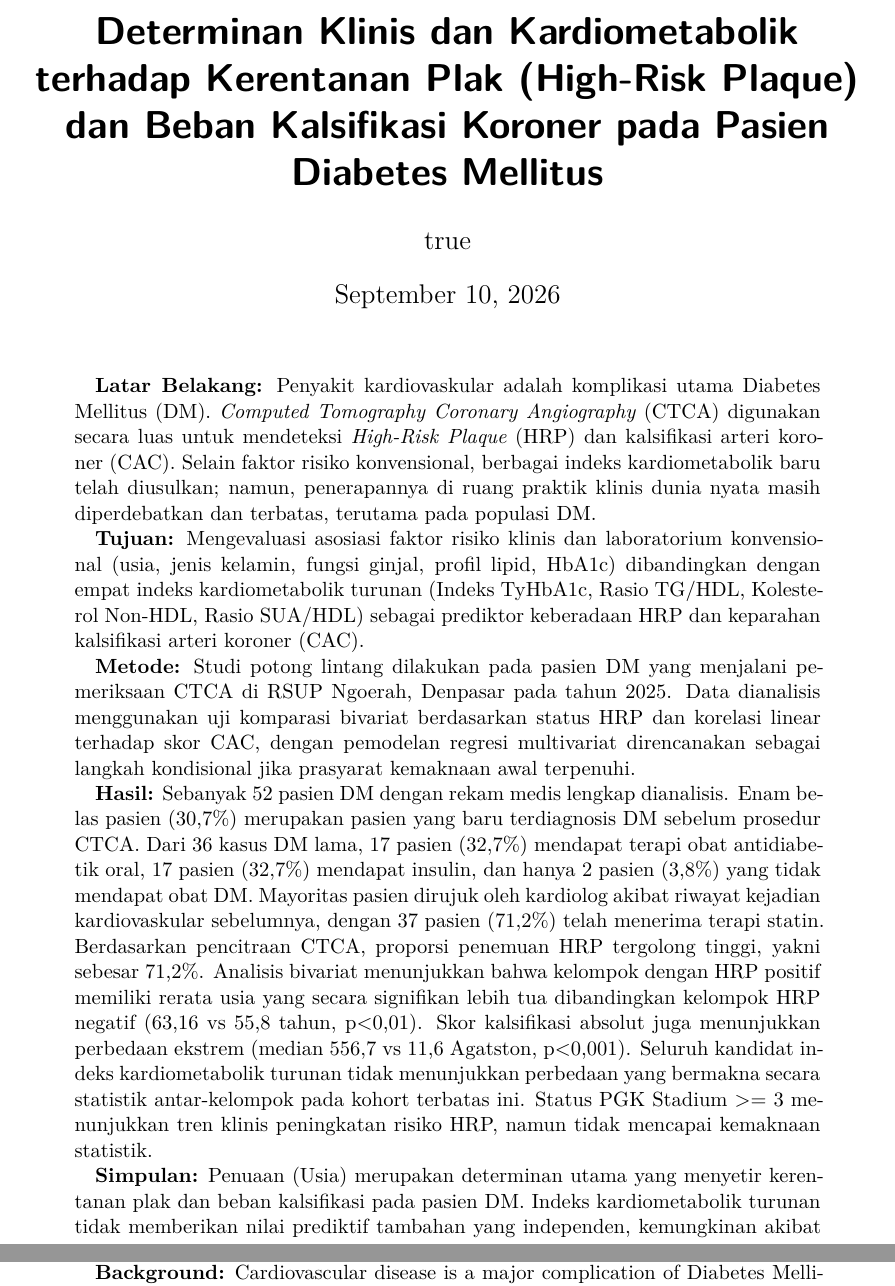
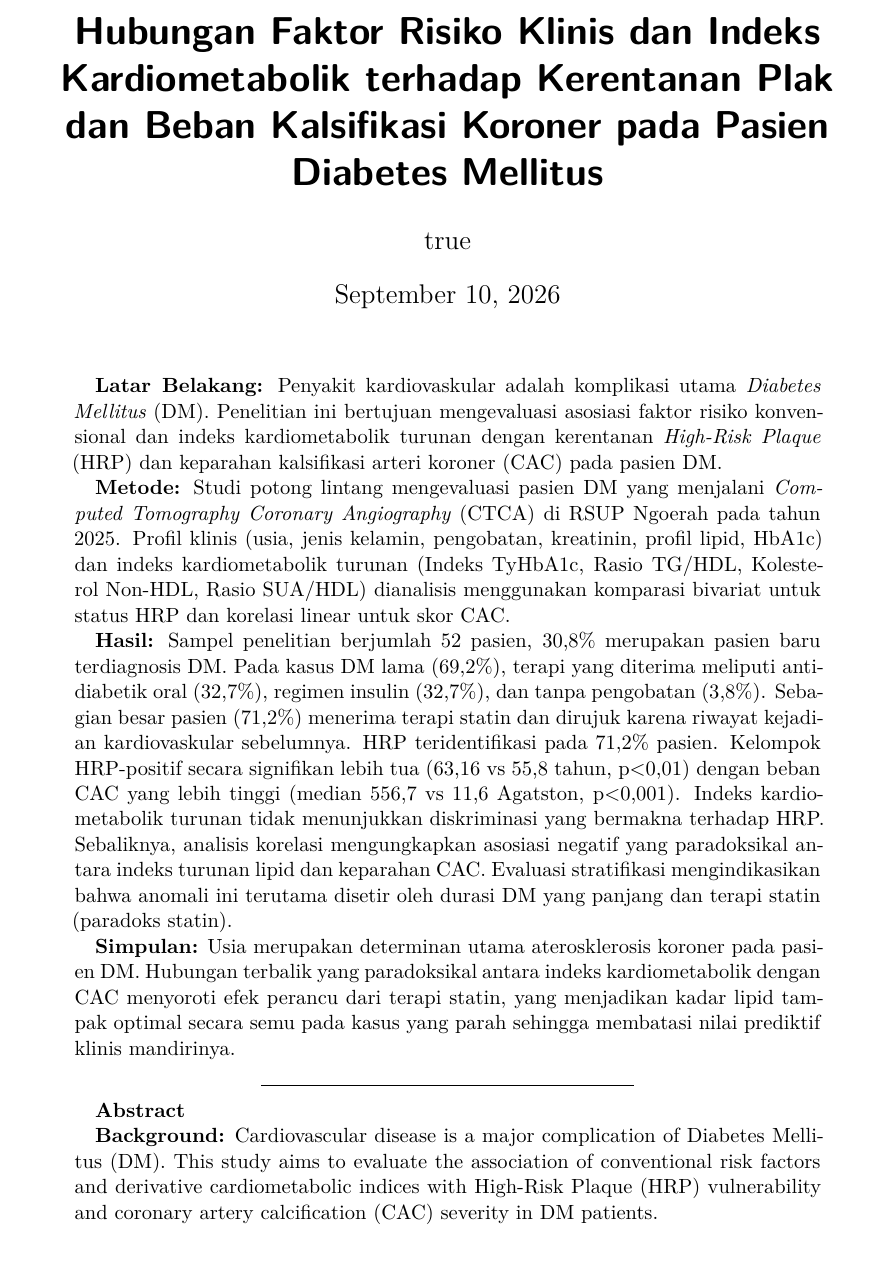
Before and after one commit to wiryadana/Pencil_endokrin, a Quarto document (index.qmd): two parts of pages 1 and 2 of 23 before the commit and part of page 1 of 23 after it, the two joined at a grey line, cut at the place of the change, the shorter picture padded with empty space. Rendered offline with R 4.5, knitr and Pandoc in place of Quarto, then LaTeX, with nearby package versions; drawn as R Markdown's standard PDF in place of the format the file asks for; some code elsewhere in the file could not run offline.

Commit message:
edit abstract dan judul
edit abstract dan judul

```diff
--- a/index.qmd
+++ b/index.qmd
@@ -1,5 +1,5 @@
 ---
-title: "Determinan Klinis dan Kardiometabolik terhadap Kerentanan Plak (High-Risk Plaque) dan Beban Kalsifikasi Koroner pada Pasien Diabetes Mellitus"
+title: "Hubungan Faktor Risiko Klinis dan Indeks Kardiometabolik terhadap Kerentanan Plak dan Beban Kalsifikasi Koroner pada Pasien Diabetes Mellitus"
 date: now
 date-format: "DD MMMM YYYY, HH:mm"
 author:
@@ -11,19 +11,17 @@ author:
         city: Denpasar
         country: Indonesia
 abstract: |
-  **Latar Belakang:** Penyakit kardiovaskular adalah komplikasi utama Diabetes Mellitus (DM). *Computed Tomography Coronary Angiography* (CTCA) digunakan secara luas untuk mendeteksi *High-Risk Plaque* (HRP) dan kalsifikasi arteri koroner (CAC). Selain faktor risiko konvensional, berbagai indeks kardiometabolik baru telah diusulkan; namun, penerapannya di ruang praktik klinis dunia nyata masih diperdebatkan dan terbatas, terutama pada populasi DM.
+  **Latar Belakang:** Penyakit kardiovaskular adalah komplikasi utama *Diabetes Mellitus* (DM). Penelitian ini bertujuan mengevaluasi asosiasi faktor risiko konvensional dan indeks kardiometabolik turunan dengan kerentanan *High-Risk Plaque* (HRP) dan keparahan kalsifikasi arteri koroner (CAC) pada pasien DM.
 
-  **Tujuan:** Mengevaluasi asosiasi faktor risiko klinis dan laboratorium konvensional (usia, jenis kelamin, fungsi ginjal, profil lipid, HbA1c) dibandingkan dengan empat indeks kardiometabolik turunan (Indeks TyHbA1c, Rasio TG/HDL, Kolesterol Non-HDL, Rasio SUA/HDL) sebagai prediktor keberadaan HRP dan keparahan kalsifikasi arteri koroner (CAC).
+  **Metode:** Studi potong lintang mengevaluasi pasien DM yang menjalani *Computed Tomography Coronary Angiography* (CTCA) di RSUP Ngoerah pada tahun 2025. Profil klinis (usia, jenis kelamin, pengobatan, kreatinin, profil lipid, HbA1c) dan indeks kardiometabolik turunan (Indeks TyHbA1c, Rasio TG/HDL, Kolesterol Non-HDL, Rasio SUA/HDL) dianalisis menggunakan komparasi bivariat untuk status HRP dan korelasi linear untuk skor CAC.
 
-  **Metode:** Studi potong lintang dilakukan pada pasien DM yang menjalani pemeriksaan CTCA di RSUP Ngoerah, Denpasar pada tahun 2025. Data dianalisis menggunakan uji komparasi bivariat berdasarkan status HRP dan korelasi linear terhadap skor CAC, dengan pemodelan regresi multivariat direncanakan sebagai langkah kondisional jika prasyarat kemaknaan awal terpenuhi.
+  **Hasil:** Sampel penelitian berjumlah 52 pasien, 30,8% merupakan pasien baru terdiagnosis DM. Pada kasus DM lama (69,2%), terapi yang diterima meliputi antidiabetik oral (32,7%), regimen insulin (32,7%), dan tanpa pengobatan (3,8%). Sebagian besar pasien (71,2%) menerima terapi statin dan dirujuk karena riwayat kejadian kardiovaskular sebelumnya. HRP teridentifikasi pada 71,2% pasien. Kelompok HRP-positif secara signifikan lebih tua (63,16 vs 55,8 tahun, p<0,01) dengan beban CAC yang lebih tinggi (median 556,7 vs 11,6 Agatston, p<0,001). Indeks kardiometabolik turunan tidak menunjukkan diskriminasi yang bermakna terhadap HRP. Sebaliknya, analisis korelasi mengungkapkan asosiasi negatif yang paradoksikal antara indeks turunan lipid dan keparahan CAC. Evaluasi stratifikasi mengindikasikan bahwa anomali ini terutama disetir oleh durasi DM yang panjang dan terapi statin (paradoks statin).
 
-  **Hasil:** Sebanyak 52 pasien DM dengan rekam medis lengkap dianalisis. Enam belas pasien (30,7%) merupakan pasien yang baru terdiagnosis DM sebelum prosedur CTCA. Dari 36 kasus DM lama, 17 pasien (32,7%) mendapat terapi obat antidiabetik oral, 17 pasien (32,7%) mendapat insulin, dan hanya 2 pasien (3,8%) yang tidak mendapat obat DM. Mayoritas pasien dirujuk oleh kardiolog akibat riwayat kejadian kardiovaskular sebelumnya, dengan 37 pasien (71,2%) telah menerima terapi statin. Berdasarkan pencitraan CTCA, proporsi penemuan HRP tergolong tinggi, yakni sebesar 71,2%. Analisis bivariat menunjukkan bahwa kelompok dengan HRP positif memiliki rerata usia yang secara signifikan lebih tua dibandingkan kelompok HRP negatif (63,16 vs 55,8 tahun, p<0,01). Skor kalsifikasi absolut juga menunjukkan perbedaan ekstrem (median 556,7 vs 11,6 Agatston, p<0,001). Seluruh kandidat indeks kardiometabolik turunan tidak menunjukkan perbedaan yang bermakna secara statistik antar-kelompok pada kohort terbatas ini. Status PGK Stadium >= 3 menunjukkan tren klinis peningkatan risiko HRP, namun tidak mencapai kemaknaan statistik.
-
-  **Simpulan:** Penuaan (Usia) merupakan determinan utama yang menyetir kerentanan plak dan beban kalsifikasi pada pasien DM. Indeks kardiometabolik turunan tidak memberikan nilai prediktif tambahan yang independen, kemungkinan akibat efek stabilisasi sekunder dari terapi statin yang diterima kohort ini sebelum prosedur CTCA.
+  **Simpulan:** Usia merupakan determinan utama aterosklerosis koroner pada pasien DM. Hubungan terbalik yang paradoksikal antara indeks kardiometabolik dengan CAC menyoroti efek perancu dari terapi statin, yang menjadikan kadar lipid tampak optimal secara semu pada kasus yang parah sehingga membatasi nilai prediktif klinis mandirinya.
 
   ---
 
   **Abstract**
 
-  **Background:** Cardiovascular disease is a major complication of Diabetes Mellitus (DM). Computed Tomography Coronary Angiography (CTCA) is widely used to identify High-Risk Plaque (HRP) and coronary artery calcification (CAC). Beyond conventional risk factors, several novel cardiometabolic indices have been proposed, but their real-world clinical value remains debated.
+  **Background:** Cardiovascular disease is a major complication of Diabetes Mellitus (DM). This study aims to evaluate the association of conventional risk factors and derivative cardiometabolic indices with High-Risk Plaque (HRP) vulnerability and coronary artery calcification (CAC) severity in DM patients.
 
@@ -37,2 +33,6 @@ abstract: |
 keywords:
+  - Cardiometabolic Index
+  - Coronary Artery Calcification
+  - Diabetes Mellitus
   - High-Risk Plaque
+  - Statin Paradox
```
Also changed, not shown: index.pdf, index.tex, index_files/figure-pdf/fig-supp-roc-1.pdf, index_files/figure-pdf/fig-supp-scatter-1.pdf, index_files/figure-pdf/fig-supp-statin-1.pdf, index.qmd (18 more changed lines), 2 other files.
